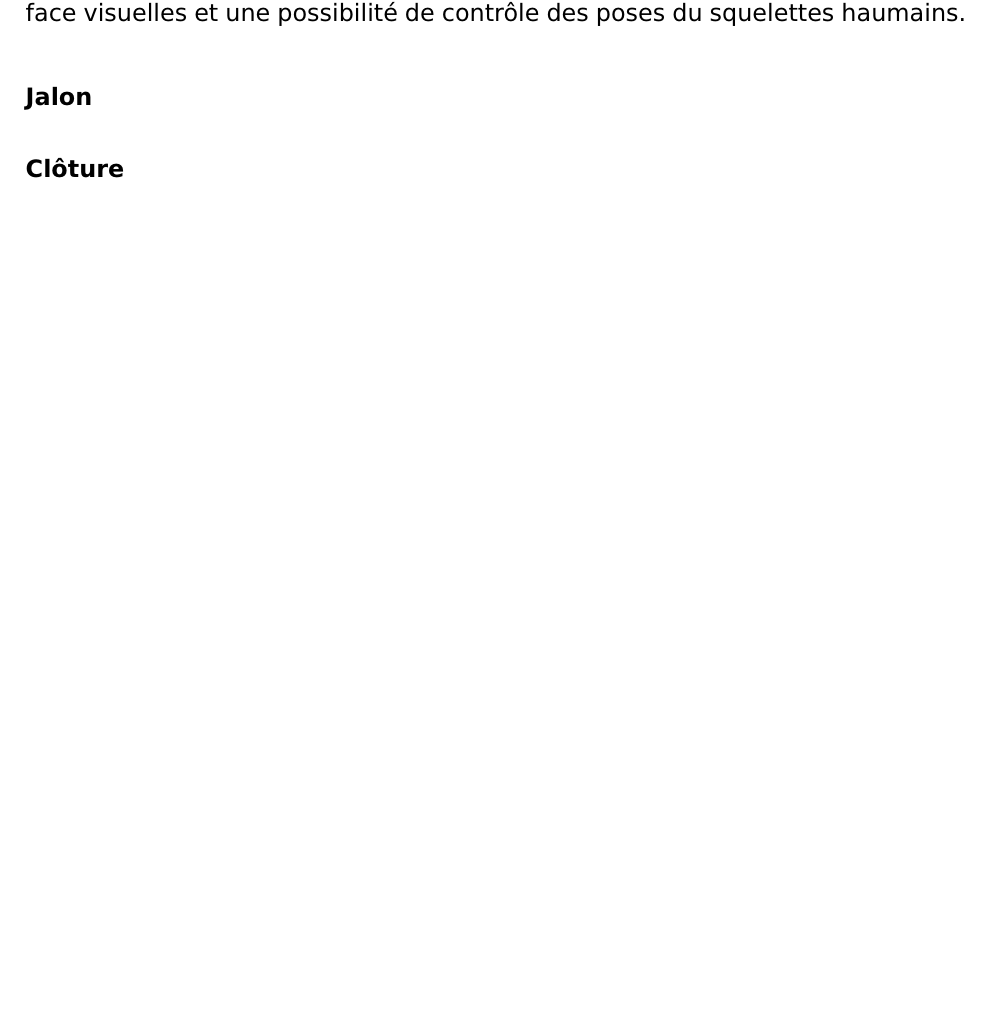
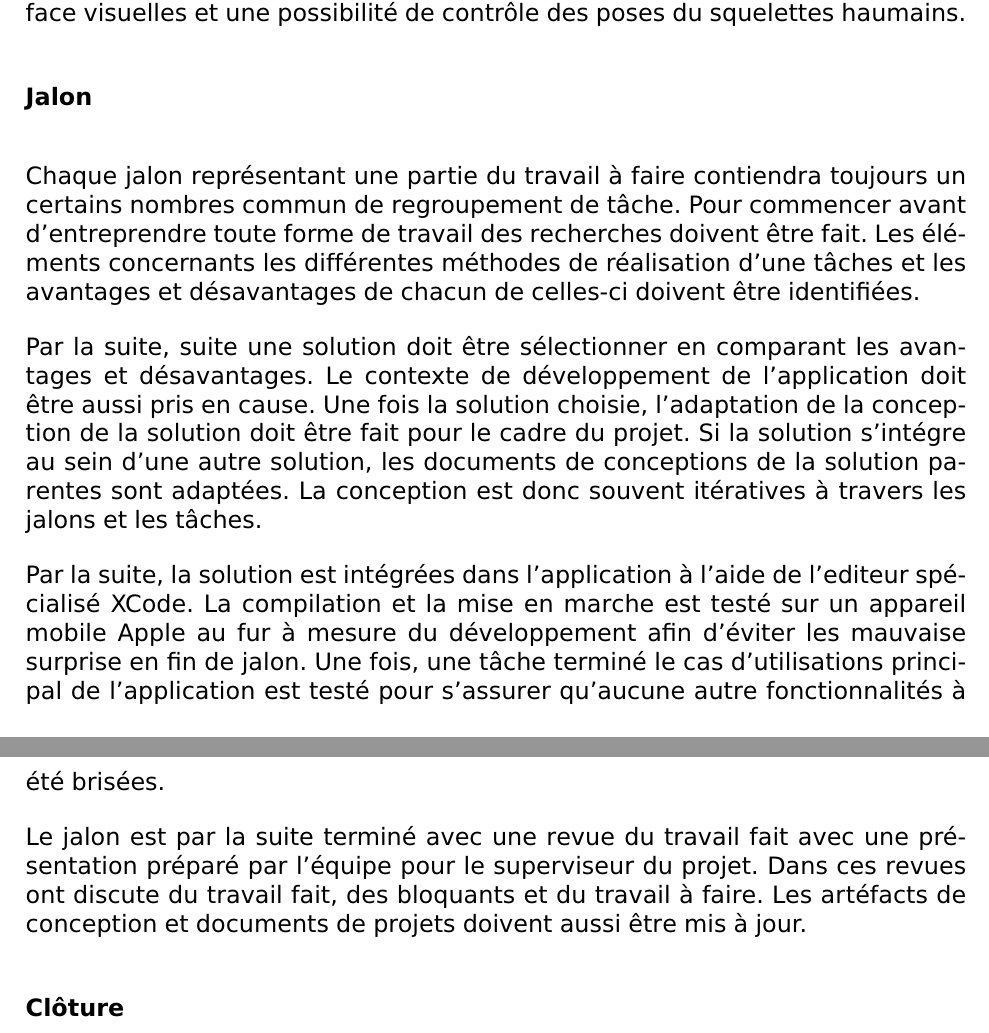
Before and after one commit to julienlemonde/PFE2018-AR, a LaTeX document (rapport/rapport.tex): part of page 16 of 20 before the commit and two parts of pages 16 and 17 of 21 after it, the two joined at a grey line, cut so that both start at the same text, the shorter picture padded with empty space. Compiled offline with pdfLaTeX.

Commit message:
add iteration methodology

```diff
--- a/rapport/rapport.tex
+++ b/rapport/rapport.tex
@@ -300,6 +300,28 @@ l'ajout dans la scène et la suppression de celui-ci pour le premier. Pour le se
 conception de l'interface visuelles et une possibilité de contrôle des poses du squelettes haumains.
 \section*{Jalon}
 \addcontentsline{toc}{section}{Jalon}
+Chaque jalon représentant une partie du travail à faire contiendra toujours un certains nombres
+commun de regroupement de tâche. Pour commencer avant d'entreprendre toute forme de travail des
+recherches doivent être fait. Les éléments concernants les différentes méthodes de réalisation d'une
+tâches et les avantages et désavantages de chacun de celles-ci doivent être identifiées.
+\par
+Par la suite, suite une solution doit être sélectionner en comparant les avantages et désavantages.
+Le contexte de développement de l'application doit être aussi pris en cause. Une fois la solution
+choisie, l'adaptation de la conception de la solution doit être fait pour le cadre du projet. Si
+la solution s'intégre au sein d'une autre solution, les documents de conceptions de la solution
+parentes sont adaptées. La conception est donc souvent itératives à travers les jalons et les
+tâches.
+\par
+Par la suite, la solution est intégrées dans l'application à l'aide de l'editeur spécialisé XCode.
+La compilation et la mise en marche est testé sur un appareil mobile Apple au fur à mesure du
+développement afin d'éviter les mauvaise surprise en fin de jalon. Une fois, une tâche terminé
+le cas d'utilisations principal de l'application est testé pour s'assurer qu'aucune autre
+fonctionnalités à été brisées.
+\par
+Le jalon est par la suite terminé avec une revue du travail fait avec une présentation préparé par
+l'équipe pour le superviseur du projet. Dans ces revues ont discute du travail fait, des bloquants
+et du travail à faire. Les artéfacts de conception et documents de projets doivent aussi être mis à
+jour.
 \section*{Clôture}
 \addcontentsline{toc}{section}{Clôture}
 \chapter*{\uppercase{Processus de conception}}
```
Also changed, not shown: rapport/rapport.pdf.
